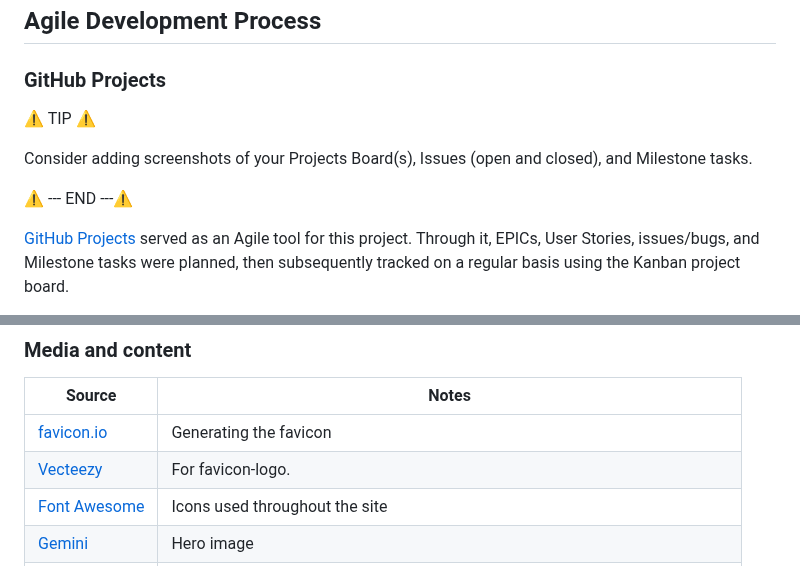
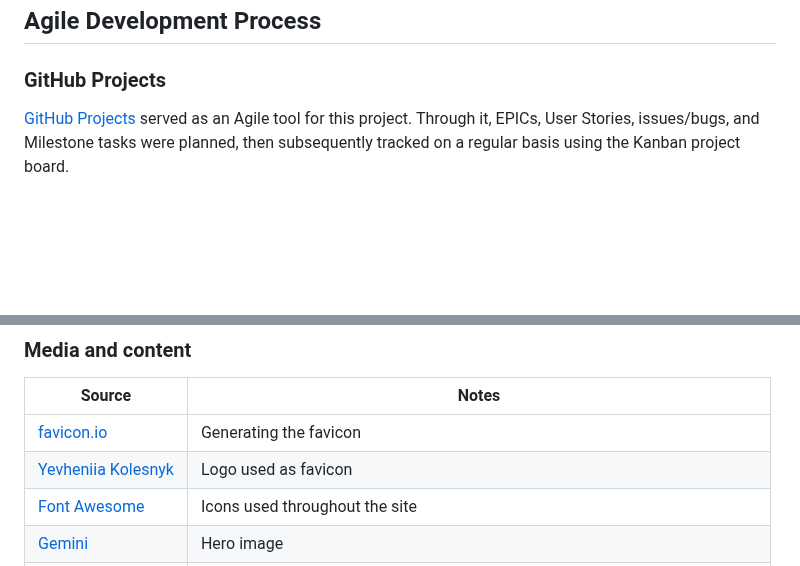
Before and after one commit to ssannejohansson/MP3-bark-and-brush, a Markdown page: README.md, 2 parts joined by grey strips. GitHub-like rendering; blank space fills up the shorter version.

Commit message:
Clean up testing and readme. Add correct attribution for favicon

```diff
--- a/README.md
+++ b/README.md
@@ -186,12 +186,6 @@ I've used [Balsamiq](https://balsamiq.com/wireframes) to design my site wirefram
 ## Agile Development Process
 
 ### GitHub Projects
-
-⚠️ TIP ⚠️
-
-Consider adding screenshots of your Projects Board(s), Issues (open and closed), and Milestone tasks.
-
-⚠️ --- END ---⚠️
 
 [GitHub Projects](https://www.github.com/ssannejohansson/MP3-bark-and-brush/projects) served as an Agile tool for this project. Through it, EPICs, User Stories, issues/bugs, and Milestone tasks were planned, then subsequently tracked on a regular basis using the Kanban project board.
 
@@ -402,7 +396,7 @@ There are no remaining major differences between the local version when compared
 | Source | Notes |
 | --- | --- |
 | [favicon.io](https://favicon.io) | Generating the favicon |
-| [Vecteezy](https://www.vecteezy.com/) | For favicon-logo. |
+| [Yevheniia Kolesnyk](https://www.vecteezy.com/vector-art/21449970-dog-grooming-logo-in-blue-color) | Logo used as favicon  |
 | [Font Awesome](https://fontawesome.com) | Icons used throughout the site |
 | [Gemini](https://gemini.google.com/app?hl=sv) | Hero image |
 | [Pexels](https://www.pexels.com/sv-se/@goochie-poochie/) | All content images except Gallery images are from Goochie Poochie Grooming |
```
Also changed, not shown: TESTING.md (+0 -9 lines).
